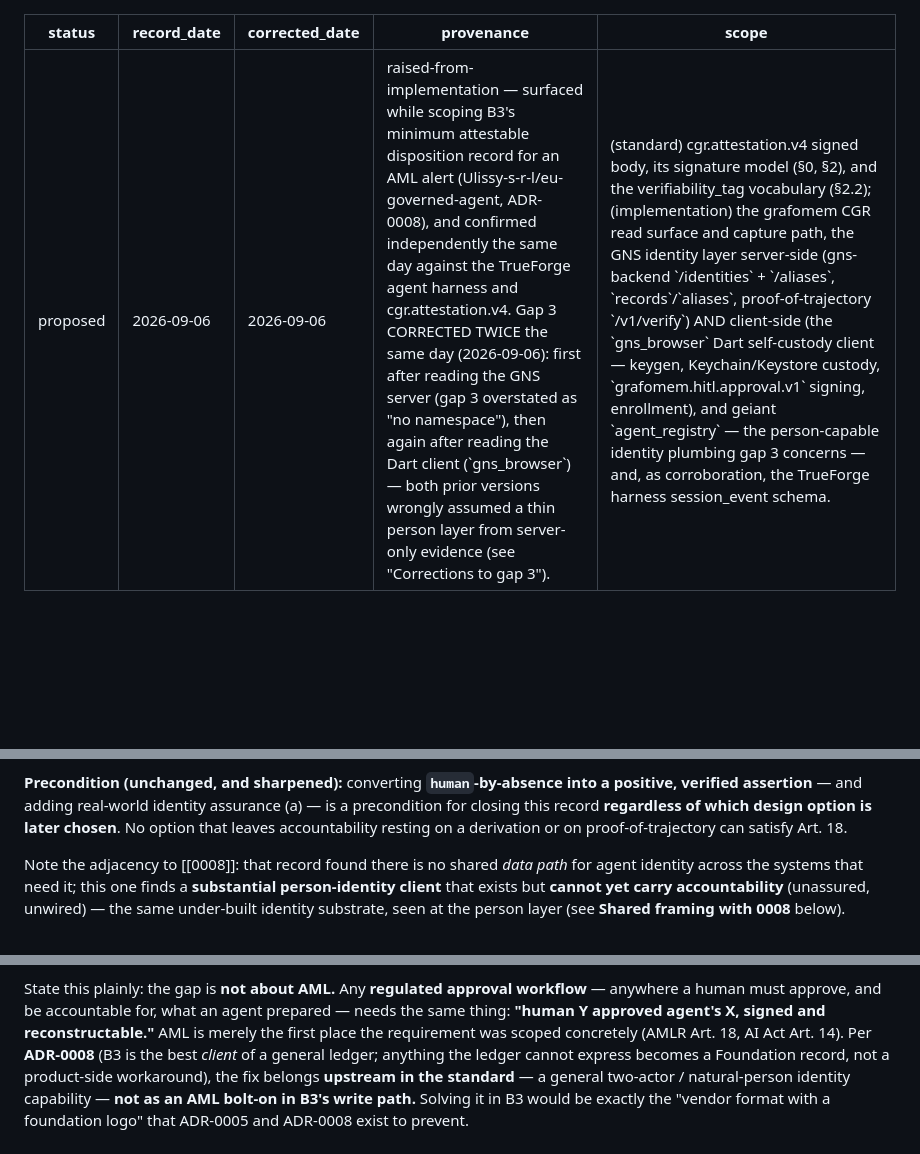
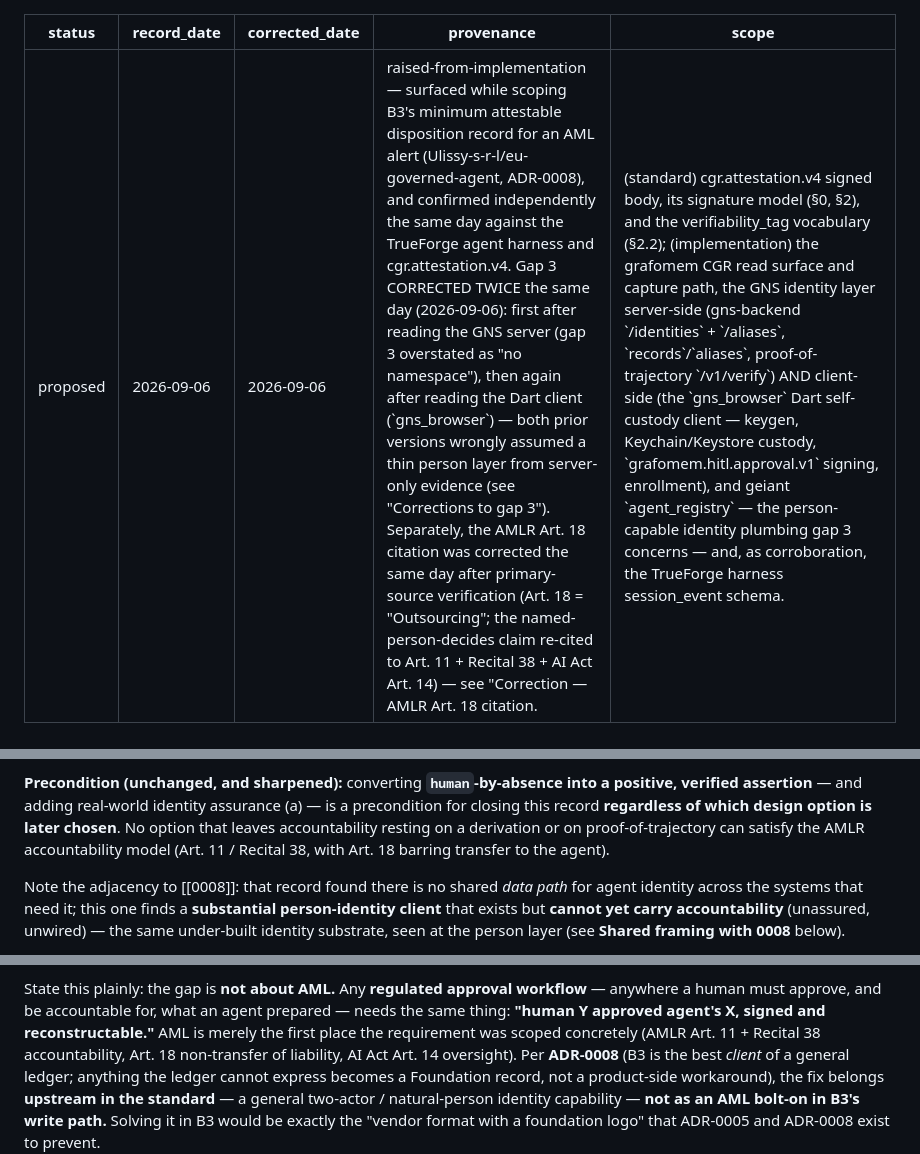
Before and after one commit to GNS-Foundation/grafomem, a Markdown page: docs/decisions/0009-standard-expresses-one-actor-approval-needs-two.md, 3 parts joined by grey strips. Drawn GitHub-style; blank space fills up the shorter version.

```diff
--- a/docs/decisions/0009-standard-expresses-one-actor-approval-needs-two.md
+++ b/docs/decisions/0009-standard-expresses-one-actor-approval-needs-two.md
@@ -2,7 +2,7 @@
 status: proposed
 record_date: 2026-09-06
 corrected_date: 2026-09-06
-provenance: raised-from-implementation — surfaced while scoping B3's minimum attestable disposition record for an AML alert (Ulissy-s-r-l/eu-governed-agent, ADR-0008), and confirmed independently the same day against the TrueForge agent harness and cgr.attestation.v4. Gap 3 CORRECTED TWICE the same day (2026-09-06): first after reading the GNS server (gap 3 overstated as "no namespace"), then again after reading the Dart client (`gns_browser`) — both prior versions wrongly assumed a thin person layer from server-only evidence (see "Corrections to gap 3").
+provenance: raised-from-implementation — surfaced while scoping B3's minimum attestable disposition record for an AML alert (Ulissy-s-r-l/eu-governed-agent, ADR-0008), and confirmed independently the same day against the TrueForge agent harness and cgr.attestation.v4. Gap 3 CORRECTED TWICE the same day (2026-09-06): first after reading the GNS server (gap 3 overstated as "no namespace"), then again after reading the Dart client (`gns_browser`) — both prior versions wrongly assumed a thin person layer from server-only evidence (see "Corrections to gap 3"). Separately, the AMLR Art. 18 citation was corrected the same day after primary-source verification (Art. 18 = "Outsourcing"; the named-person-decides claim re-cited to Art. 11 + Recital 38 + AI Act Art. 14) — see "Correction — AMLR Art. 18 citation."
 scope: (standard) cgr.attestation.v4 signed body, its signature model (§0, §2), and the verifiability_tag vocabulary (§2.2); (implementation) the grafomem CGR read surface and capture path, the GNS identity layer server-side (gns-backend `/identities` + `/aliases`, `records`/`aliases`, proof-of-trajectory `/v1/verify`) AND client-side (the `gns_browser` Dart self-custody client — keygen, Keychain/Keystore custody, `grafomem.hitl.approval.v1` signing, enrollment), and geiant `agent_registry` — the person-capable identity plumbing gap 3 concerns — and, as corroboration, the TrueForge harness session_event schema.
 ---
 
@@ -170,7 +216,8 @@ client is reused.
 **Precondition (unchanged, and sharpened):** converting **`human`-by-absence into a positive, verified
 assertion** — and adding real-world identity assurance (a) — is a precondition for closing this record
 **regardless of which design option is later chosen**. No option that leaves accountability resting on a
-derivation or on proof-of-trajectory can satisfy Art. 18.
+derivation or on proof-of-trajectory can satisfy the AMLR accountability model (Art. 11 / Recital 38,
+with Art. 18 barring transfer to the agent).
 
 Note the adjacency to [[0008]]: that record found there is no shared *data path* for agent identity
 across the systems that need it; this one finds a **substantial person-identity client** that exists but
@@ -245,7 +292,8 @@ though the choice of design is the next decision, not this record's to make.
 State this plainly: the gap is **not about AML.** Any **regulated approval workflow** — anywhere a
 human must approve, and be accountable for, what an agent prepared — needs the same thing: **"human Y
 approved agent's X, signed and reconstructable."** AML is merely the first place the requirement was
-scoped concretely (AMLR Art. 18, AI Act Art. 14). Per **ADR-0008** (B3 is the best *client* of a
+scoped concretely (AMLR Art. 11 + Recital 38 accountability, Art. 18 non-transfer of liability, AI Act
+Art. 14 oversight). Per **ADR-0008** (B3 is the best *client* of a
 general ledger; anything the ledger cannot express becomes a Foundation record, not a product-side
 workaround), the fix belongs **upstream in the standard** — a general two-actor / natural-person
 identity capability — **not as an AML bolt-on in B3's write path.** Solving it in B3 would be exactly
```
Also changed, not shown: other parts of docs/decisions/0009-standard-expresses-one-actor-approval-needs-two.md (+56 -10 lines), docs/decisions/README.md (+1 -1 lines).
